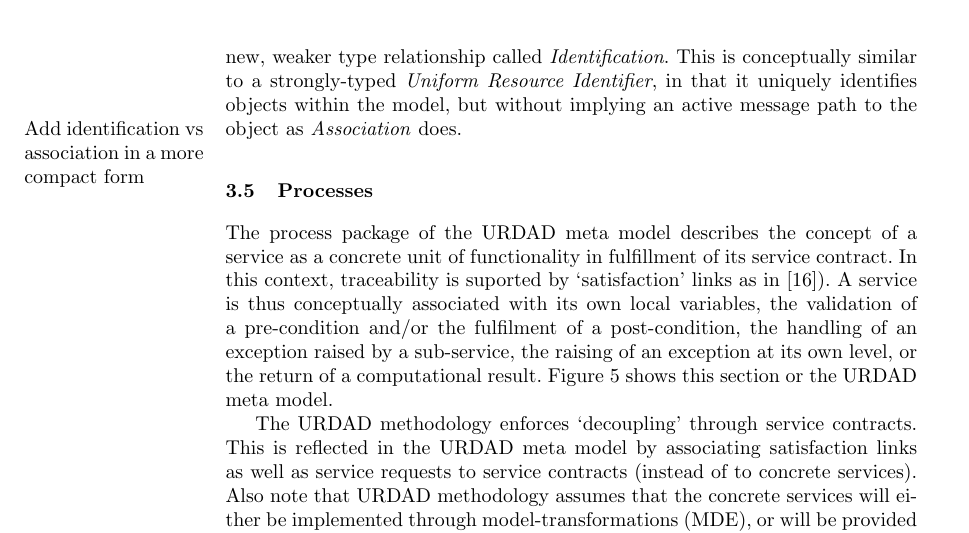
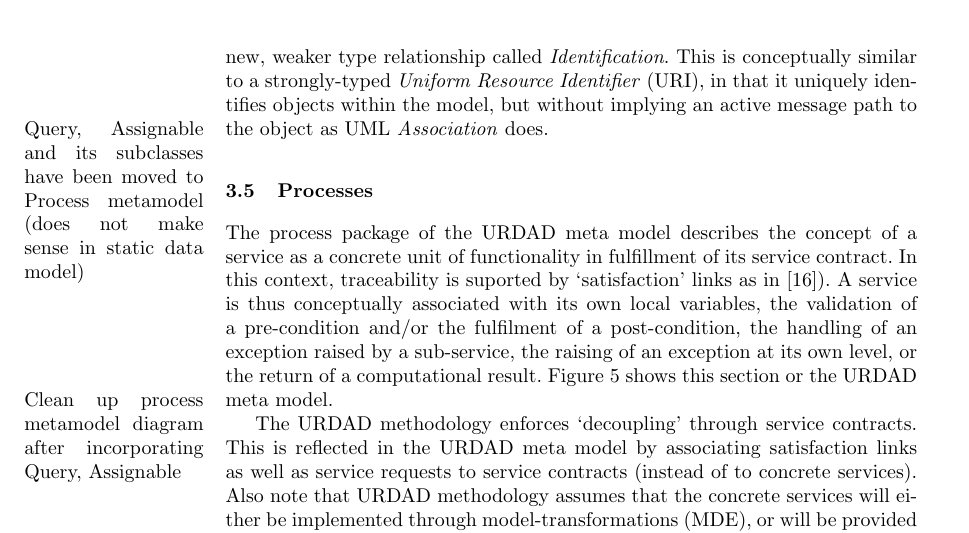
Before and after one commit to urdadmde/repo, a LaTeX paper (publications/papers/dslForUrdad/dslForUrdad.tex, which reads publications/papers/dslForUrdad/urdadMetamodel.tex): part of page 8 of 14, cut so that both start at the same text. Compiled offline with pdfLaTeX.

Commit message:
TODOs for changes needed to diagrams

```diff
--- a/publications/papers/dslForUrdad/urdadMetamodel.tex
+++ b/publications/papers/dslForUrdad/urdadMetamodel.tex
@@ -119,7 +119,7 @@ ServiceContract enrollForPresentation
 %--------------------------
 \subsection{Data Structures}
 
-The data module of the URDAD meta model is depicted in Figure \ref{fig:metamodel-4}. It allows for an object-oriented approach to data structure specification which is directly aligned with UML class descriptions. In addition to the familiar type relationships - Association, Aggregation and Composition, URDAD DSL introduces a new, weaker type relationship called \emph{Identification}. This is conceptually similar to a strongly-typed \emph{Uniform Resource Identifier}, in that it uniquely identifies objects within the model, but without implying an active message path to the object as \emph{Association} does.
+The data module of the URDAD meta model is depicted in Figure \ref{fig:metamodel-4}. It allows for an object-oriented approach to data structure specification which is directly aligned with UML class descriptions. In addition to the familiar type relationships - Association, Aggregation and Composition, URDAD DSL introduces a new, weaker type relationship called \emph{Identification}. This is conceptually similar to a strongly-typed \emph{Uniform Resource Identifier} (URI), in that it uniquely identifies objects within the model, but without implying an active message path to the object as UML \emph{Association} does.
 
 \begin{figure}[Htbp]
   \centering
@@ -128,7 +128,7 @@ The data module of the URDAD meta model is depicted in Figure \ref{fig:metamodel
   \label{fig:metamodel-4}
 \end{figure}
 
-\todo{Add identification vs association in a more compact form}
+\todo{Query, Assignable and its subclasses have been moved to Process metamodel (does not make sense in static data model) }
 
 %--------------------
 \subsection{Processes}
@@ -140,6 +140,8 @@ The process package of the URDAD meta model describes the concept of a service a
   \caption{The process definition elements of URDAD}
   \label{fig:metamodel-5}
 \end{figure}
+
+\todo{Clean up process metamodel diagram after incorporating Query, Assignable }
 
 The URDAD methodology enforces `decoupling' through service contracts. This is reflected in the URDAD meta model by associating satisfaction links as well as service requests to service contracts (instead of to concrete services). Also note that URDAD methodology assumes that the concrete services will either be implemented through model-transformations (MDE), or will be provided through the underlying infrastructure (e.g., run-time environments). Therefore, the finer details of service implementations are not represented in the our technology-neutral URDAD models. The following listing shows how a service contract is denoted in the grammar of our URDAD DSL.
 
```
